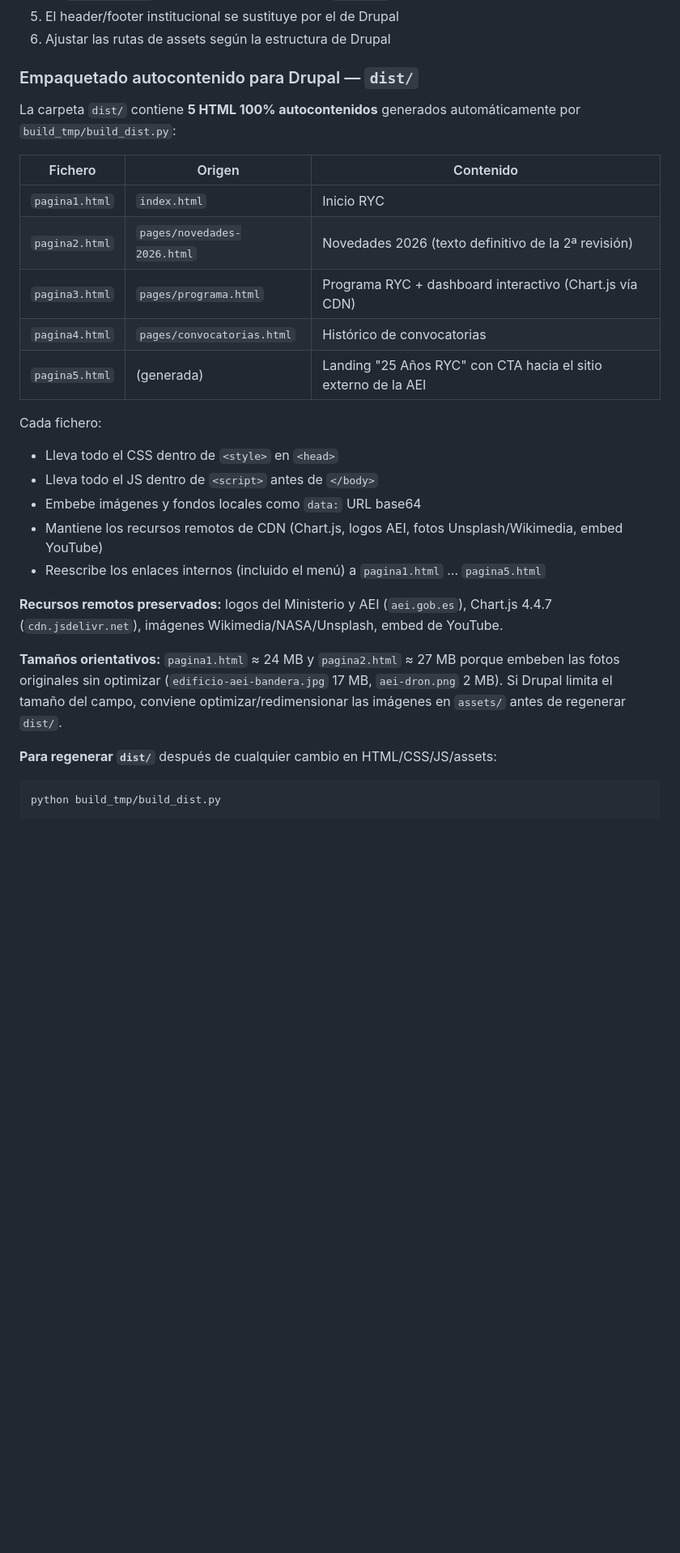
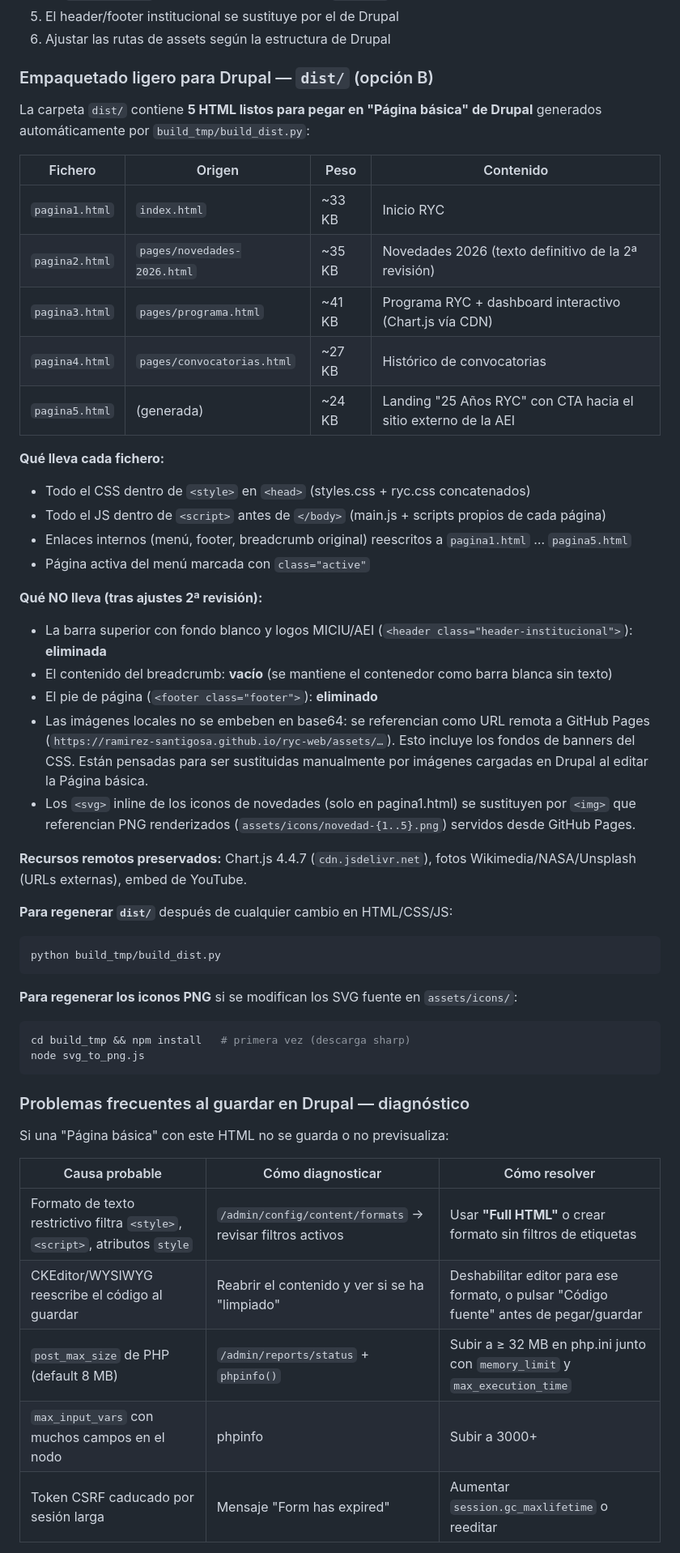
Before and after one commit to ramirez-santigosa/ryc-web, a Markdown page: BRIEFING_PROYECTO.md, the part around one of its changes. Shown at 81% size. GitHub-like rendering; blank space fills up the shorter version.

Commit message:
docs: actualizar briefing con empaquetado opción B y troubleshooting Drupal
- Refleja el nuevo formato de dist/ (~24-41 KB por página) y el enfoque opción B.
- Documenta eliminaciones de header, breadcrumb vacío y supresión de footer.
- Añade assets/icons/ y build_tmp/svg_to_png.js al árbol de ficheros.
- Añade tabla de diagnóstico para problemas de guardado en Drupal.
- Nueva entrada v2.1-dist-b en el historial de versiones.

Co-Authored-By: Claude Opus 4.6 (1M context) <noreply@anthropic.com>

````diff
--- a/BRIEFING_PROYECTO.md
+++ b/BRIEFING_PROYECTO.md
@@ -266,29 +272,53 @@ Modificar las variables en `:root` de `css/styles.css`. El cambio se propaga aut
 5. El header/footer institucional se sustituye por el de Drupal
 6. Ajustar las rutas de assets según la estructura de Drupal
 
-### Empaquetado autocontenido para Drupal — `dist/`
-La carpeta `dist/` contiene **5 HTML 100% autocontenidos** generados automáticamente por `build_tmp/build_dist.py`:
+### Empaquetado ligero para Drupal — `dist/` (opción B)
 
-| Fichero | Origen | Contenido |
-|---------|--------|-----------|
-| `pagina1.html` | `index.html` | Inicio RYC |
-| `pagina2.html` | `pages/novedades-2026.html` | Novedades 2026 (texto definitivo de la 2ª revisión) |
-| `pagina3.html` | `pages/programa.html` | Programa RYC + dashboard interactivo (Chart.js vía CDN) |
-| `pagina4.html` | `pages/convocatorias.html` | Histórico de convocatorias |
-| `pagina5.html` | (generada) | Landing "25 Años RYC" con CTA hacia el sitio externo de la AEI |
+La carpeta `dist/` contiene **5 HTML listos para pegar en "Página básica" de Drupal** generados automáticamente por `build_tmp/build_dist.py`:
 
-Cada fichero:
-- Lleva todo el CSS dentro de `<style>` en `<head>`
-- Lleva todo el JS dentro de `<script>` antes de `</body>`
-- Embebe imágenes y fondos locales como `data:` URL base64
-- Mantiene los recursos remotos de CDN (Chart.js, logos AEI, fotos Unsplash/Wikimedia, embed YouTube)
-- Reescribe los enlaces internos (incluido el menú) a `pagina1.html` … `pagina5.html`
+| Fichero | Origen | Peso | Contenido |
+|---------|--------|------|-----------|
+| `pagina1.html` | `index.html` | ~33 KB | Inicio RYC |
+| `pagina2.html` | `pages/novedades-2026.html` | ~35 KB | Novedades 2026 (texto definitivo de la 2ª revisión) |
+| `pagina3.html` | `pages/programa.html` | ~41 KB | Programa RYC + dashboard interactivo (Chart.js vía CDN) |
+| `pagina4.html` | `pages/convocatorias.html` | ~27 KB | Histórico de convocatorias |
+| `pagina5.html` | (generada) | ~24 KB | Landing "25 Años RYC" con CTA hacia el sitio externo de la AEI |
 
-**Recursos remotos preservados:** logos del Ministerio y AEI (`aei.gob.es`), Chart.js 4.4.7 (`cdn.jsdelivr.net`), imágenes Wikimedia/NASA/Unsplash, embed de YouTube.
+**Qué lleva cada fichero:**
+- Todo el CSS dentro de `<style>` en `<head>` (styles.css + ryc.css concatenados)
+- Todo el JS dentro de `<script>` antes de `</body>` (main.js + scripts propios de cada página)
+- Enlaces internos (menú, footer, breadcrumb original) reescritos a `pagina1.html` … `pagina5.html`
+- Página activa del menú marcada con `class="active"`
 
-**Tamaños orientativos:** `pagina1.html` ≈ 24 MB y `pagina2.html` ≈ 27 MB porque embeben las fotos originales sin optimizar (`edificio-aei-bandera.jpg` 17 MB, `aei-dron.png` 2 MB). Si Drupal limita el tamaño del campo, conviene optimizar/redimensionar las imágenes en `assets/` antes de regenerar `dist/`.
+**Qué NO lleva (tras ajustes 2ª revisión):**
+- La barra superior con fondo blanco y logos MICIU/AEI (`<header class="header-institucional">`): **eliminada**
+- El contenido del breadcrumb: **vacío** (se mantiene el contenedor como barra blanca sin texto)
+- El pie de página (`<footer class="footer">`): **eliminado**
+- Las imágenes locales no se embeben en base64: se referencian como URL remota a GitHub Pages (`https://ramirez-santigosa.github.io/ryc-web/assets/…`). Esto incluye los fondos de banners del CSS. Están pensadas para ser sustituidas manualmente por imágenes cargadas en Drupal al editar la Página básica.
+- Los `<svg>` inline de los iconos de novedades (solo en pagina1.html) se sustituyen por `<img>` que referencian PNG renderizados (`assets/icons/novedad-{1..5}.png`) servidos desde GitHub Pages.
 
-**Para regenerar `dist/`** después de cualquier cambio en HTML/CSS/JS/assets:
+**Recursos remotos preservados:** Chart.js 4.4.7 (`cdn.jsdelivr.net`), fotos Wikimedia/NASA/Unsplash (URLs externas), embed de YouTube.
+
+**Para regenerar `dist/`** después de cualquier cambio en HTML/CSS/JS:
 ```bash
 python build_tmp/build_dist.py
 ```
+
+**Para regenerar los iconos PNG** si se modifican los SVG fuente en `assets/icons/`:
+```bash
+cd build_tmp && npm install   # primera vez (descarga sharp)
+node svg_to_png.js
+```
+
+### Problemas frecuentes al guardar en Drupal — diagnóstico
+
+Si una "Página básica" con este HTML no se guarda o no previsualiza:
+
+| Causa probable | Cómo diagnosticar | Cómo resolver |
+|---|---|---|
+| Formato de texto restrictivo filtra `<style>`, `<script>`, atributos `style` | `/admin/config/content/formats` → revisar filtros activos | Usar **"Full HTML"** o crear formato sin filtros de etiquetas |
+| CKEditor/WYSIWYG reescribe el código al guardar | Reabrir el contenido y ver si se ha "limpiado" | Deshabilitar editor para ese formato, o pulsar "Código fuente" antes de pegar/guardar |
+| `post_max_size` de PHP (default 8 MB) | `/admin/reports/status` + `phpinfo()` | Subir a ≥ 32 MB en php.ini junto con `memory_limit` y `max_execution_time` |
+| `max_input_vars` con muchos campos en el nodo | phpinfo | Subir a 3000+ |
+| Token CSRF caducado por sesión larga | Mensaje "Form has expired" | Aumentar `session.gc_maxlifetime` o reeditar |
+
````
Also changed, not shown: other parts of BRIEFING_PROYECTO.md (+9 -2 lines).
